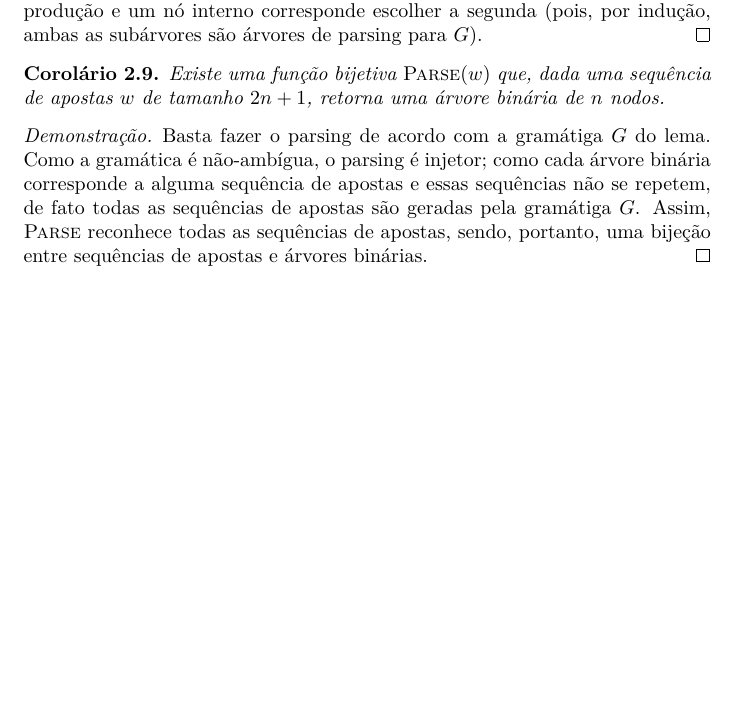
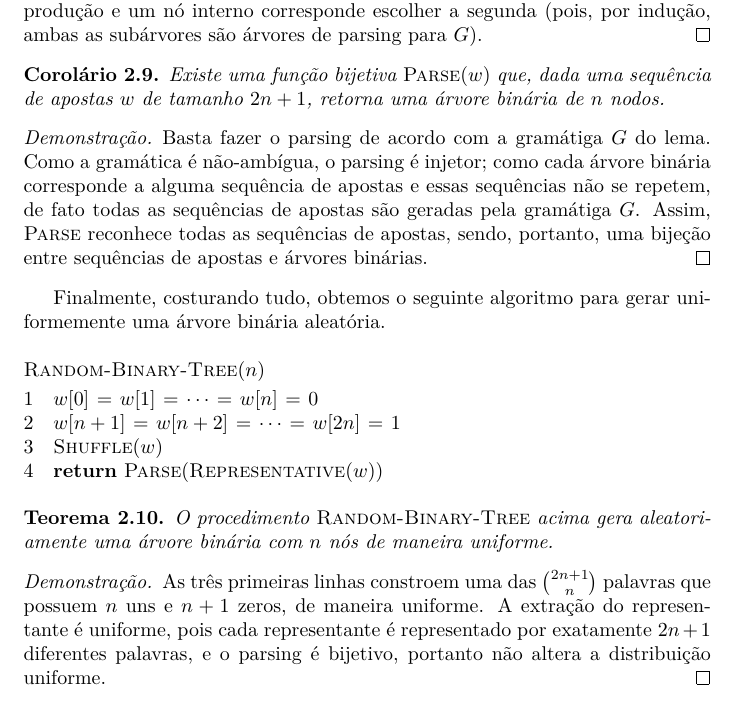
Before and after one commit to royertiago/MAC6711, a LaTeX paper (main.tex, which reads uniforme.tex): part of page 9 of 13, cut so that both start at the same text, the shorter picture padded with empty space. Compiled offline with LuaLaTeX.

Commit message:
uniforme.tex: Costure os últimos cinco lemas e corolários.

```diff
--- a/uniforme.tex
+++ b/uniforme.tex
@@ -299,3 +299,29 @@ Usaremos uma linguagem livre de contexto para fazer o mapeamento.
     Assim, $\proc{Parse}$ reconhece todas as sequências de apostas,
     sendo, portanto, uma bijeção entre sequências de apostas e árvores binárias.
 \end{proof}
+
+Finalmente, costurando tudo,
+obtemos o seguinte algoritmo para gerar uniformemente uma árvore binária aleatória.
+
+\begin{codebox}
+    \Procname{$\proc{Random-Binary-Tree}(n)$}
+    \li $w[0] \gets w[1] \gets \dots \gets w[n] \gets 0$
+    \li $w[n+1] \gets w[n+2] \gets \dots \gets w[2n] \gets 1$
+    \li $\proc{Shuffle}(w)$
+    \li \Return $\proc{Parse}(\proc{Representative}(w))$
+\end{codebox}
+
+\begin{theorem}
+    O procedimento $\proc{Random-Binary-Tree}$ acima
+    gera aleatoriamente uma árvore binária com $n$ nós de maneira uniforme.
+\end{theorem}
+
+\begin{proof}
+    As três primeiras linhas constroem uma das $\binom{2n+1}{n}$ palavras
+    que possuem $n$ uns e $n+1$ zeros,
+    de maneira uniforme.
+    A extração do representante é uniforme,
+    pois cada representante é representado por exatamente $2n+1$ diferentes palavras,
+    e o parsing é bijetivo,
+    portanto não altera a distribuição uniforme.
+\end{proof}
```
